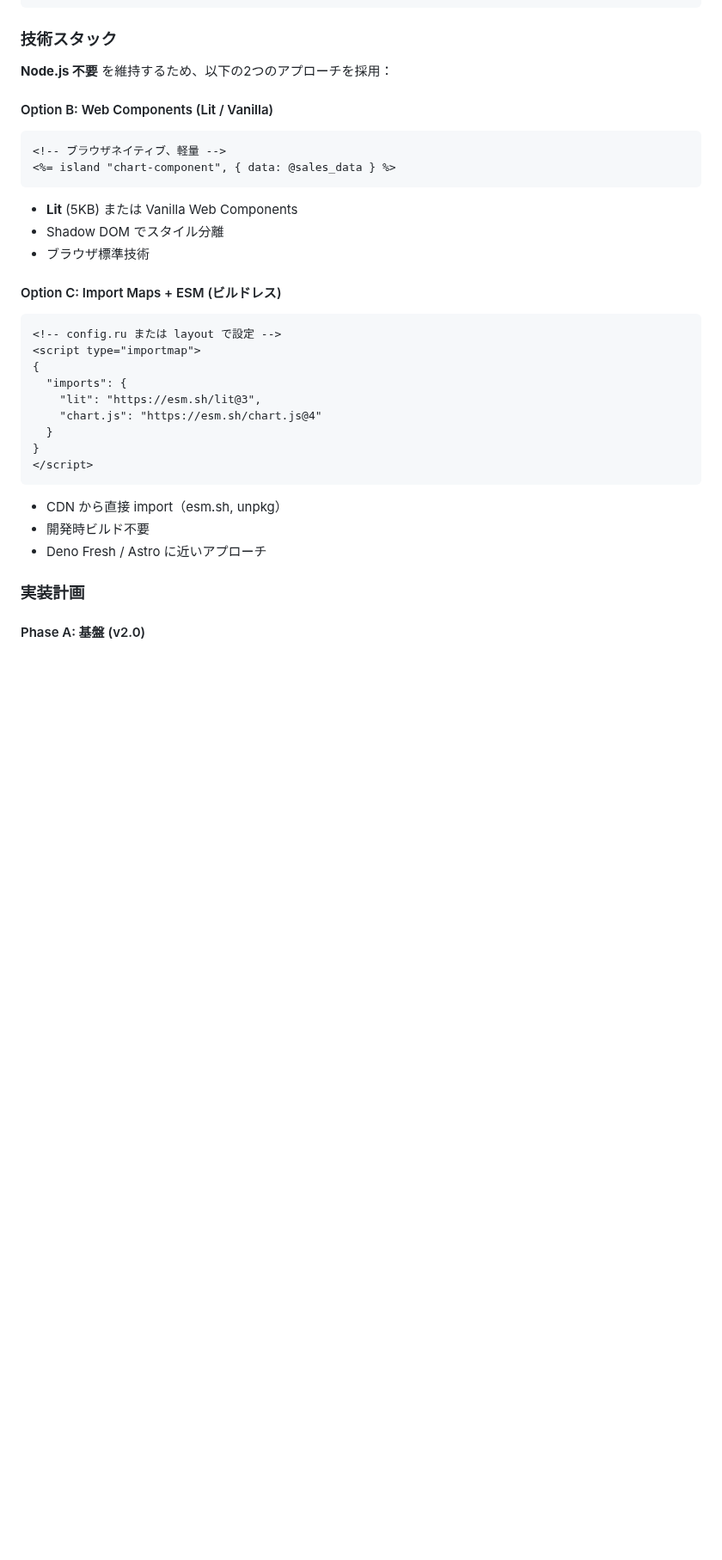
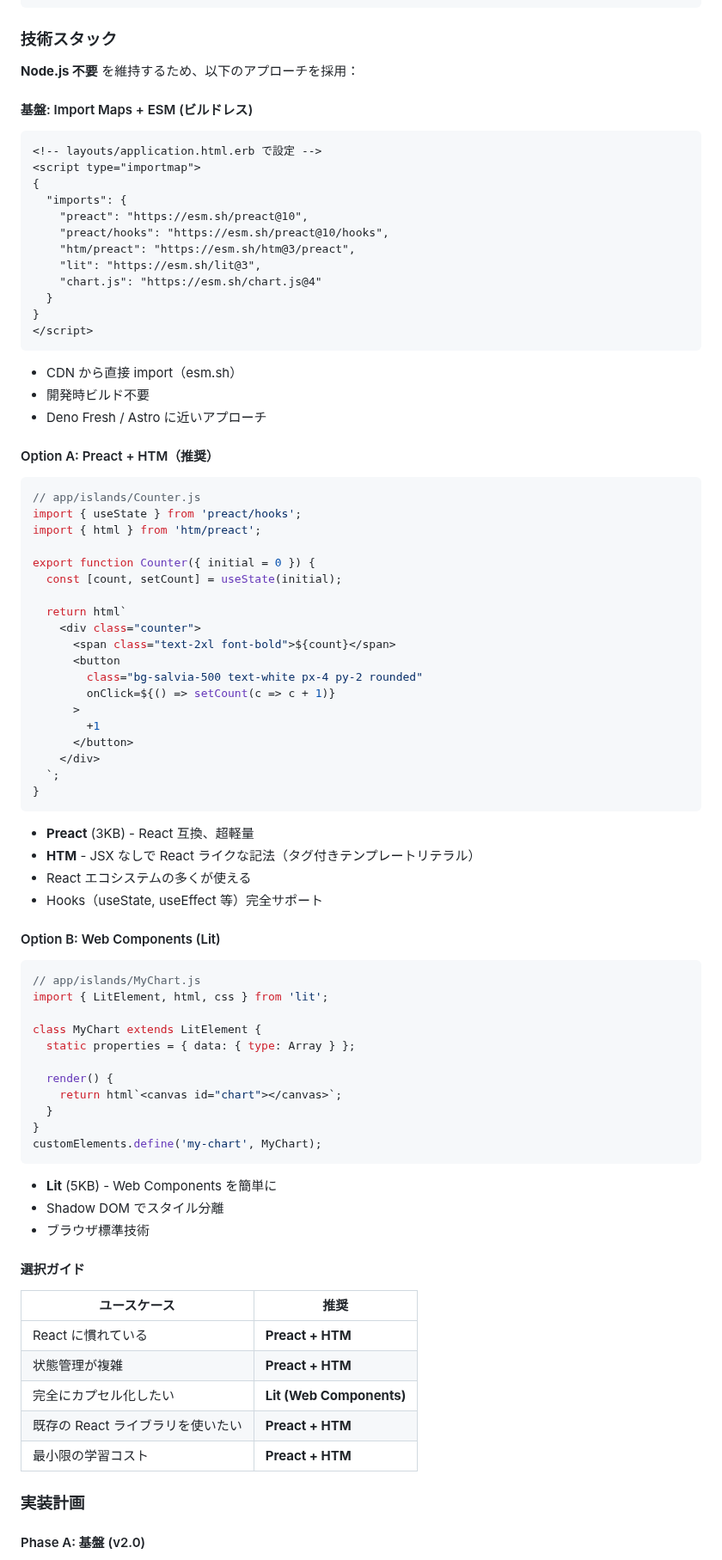
Before and after one commit to genfuru011/Salvia, a Markdown page: ROADMAP.md, the part around one of its changes. Shown at 86% size. Drawn GitHub-style; blank space fills up the shorter version.

Commit message:
docs: Salvia Islands に Preact + HTM オプションを追加
- Preact (3KB) + HTM でビルドレス React 互換
- Import Maps で CDN から直接 import
- 選択ガイド（Preact vs Lit）
- Island ファイル構造の例

````diff
--- a/ROADMAP.md
+++ b/ROADMAP.md
@@ -160,32 +160,81 @@ v1.0 以降の拡張機能。
 
 ### 技術スタック
 
-**Node.js 不要** を維持するため、以下の2つのアプローチを採用：
+**Node.js 不要** を維持するため、以下のアプローチを採用：
 
-#### Option B: Web Components (Lit / Vanilla)
-```erb
-<!-- ブラウザネイティブ、軽量 -->
-<%= island "chart-component", { data: @sales_data } %>
-```
-- **Lit** (5KB) または Vanilla Web Components
-- Shadow DOM でスタイル分離
-- ブラウザ標準技術
-
-#### Option C: Import Maps + ESM (ビルドレス)
+#### 基盤: Import Maps + ESM (ビルドレス)
 ```html
-<!-- config.ru または layout で設定 -->
+<!-- layouts/application.html.erb で設定 -->
 <script type="importmap">
 {
   "imports": {
+    "preact": "https://esm.sh/preact@10",
+    "preact/hooks": "https://esm.sh/preact@10/hooks",
+    "htm/preact": "https://esm.sh/htm@3/preact",
     "lit": "https://esm.sh/lit@3",
     "chart.js": "https://esm.sh/chart.js@4"
   }
 }
 </script>
 ```
-- CDN から直接 import（esm.sh, unpkg）
+- CDN から直接 import（esm.sh）
 - 開発時ビルド不要
 - Deno Fresh / Astro に近いアプローチ
+
+#### Option A: Preact + HTM（推奨）
+```javascript
+// app/islands/Counter.js
+import { useState } from 'preact/hooks';
+import { html } from 'htm/preact';
+
+export function Counter({ initial = 0 }) {
+  const [count, setCount] = useState(initial);
+
+  return html`
+    <div class="counter">
+      <span class="text-2xl font-bold">${count}</span>
+      <button
+        class="bg-salvia-500 text-white px-4 py-2 rounded"
+        onClick=${() => setCount(c => c + 1)}
+      >
+        +1
+      </button>
+    </div>
+  `;
+}
+```
+- **Preact** (3KB) - React 互換、超軽量
+- **HTM** - JSX なしで React ライクな記法（タグ付きテンプレートリテラル）
+- React エコシステムの多くが使える
+- Hooks（useState, useEffect 等）完全サポート
+
+#### Option B: Web Components (Lit)
+```javascript
+// app/islands/MyChart.js
+import { LitElement, html, css } from 'lit';
+
+class MyChart extends LitElement {
+  static properties = { data: { type: Array } };
+
+  render() {
+    return html`<canvas id="chart"></canvas>`;
+  }
+}
+customElements.define('my-chart', MyChart);
+```
+- **Lit** (5KB) - Web Components を簡単に
+- Shadow DOM でスタイル分離
+- ブラウザ標準技術
+
+#### 選択ガイド
+
+| ユースケース | 推奨 |
+|--------------|------|
+| React に慣れている | **Preact + HTM** |
+| 状態管理が複雑 | **Preact + HTM** |
+| 完全にカプセル化したい | **Lit (Web Components)** |
+| 既存の React ライブラリを使いたい | **Preact + HTM** |
+| 最小限の学習コスト | **Preact + HTM** |
 
 ### 実装計画
 
````
Also changed, not shown: other parts of ROADMAP.md (+23 -5 lines).
